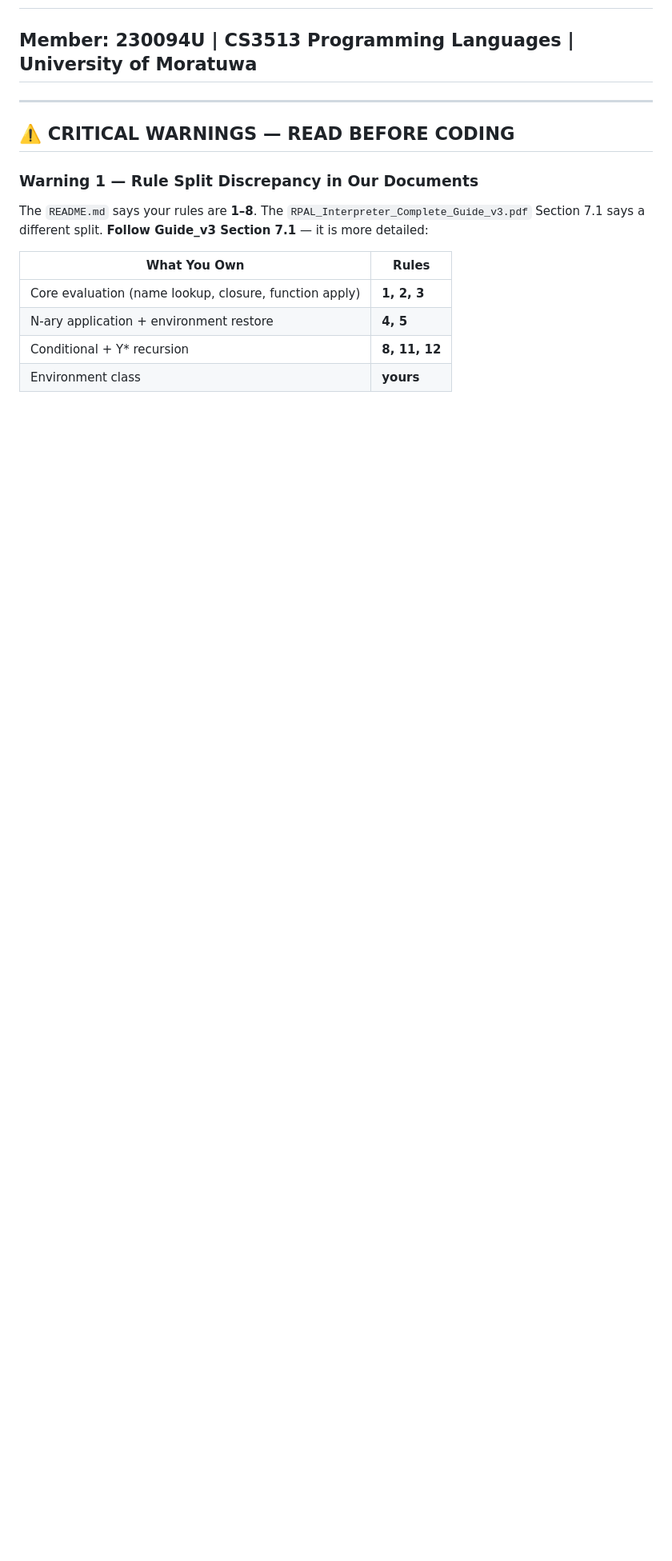
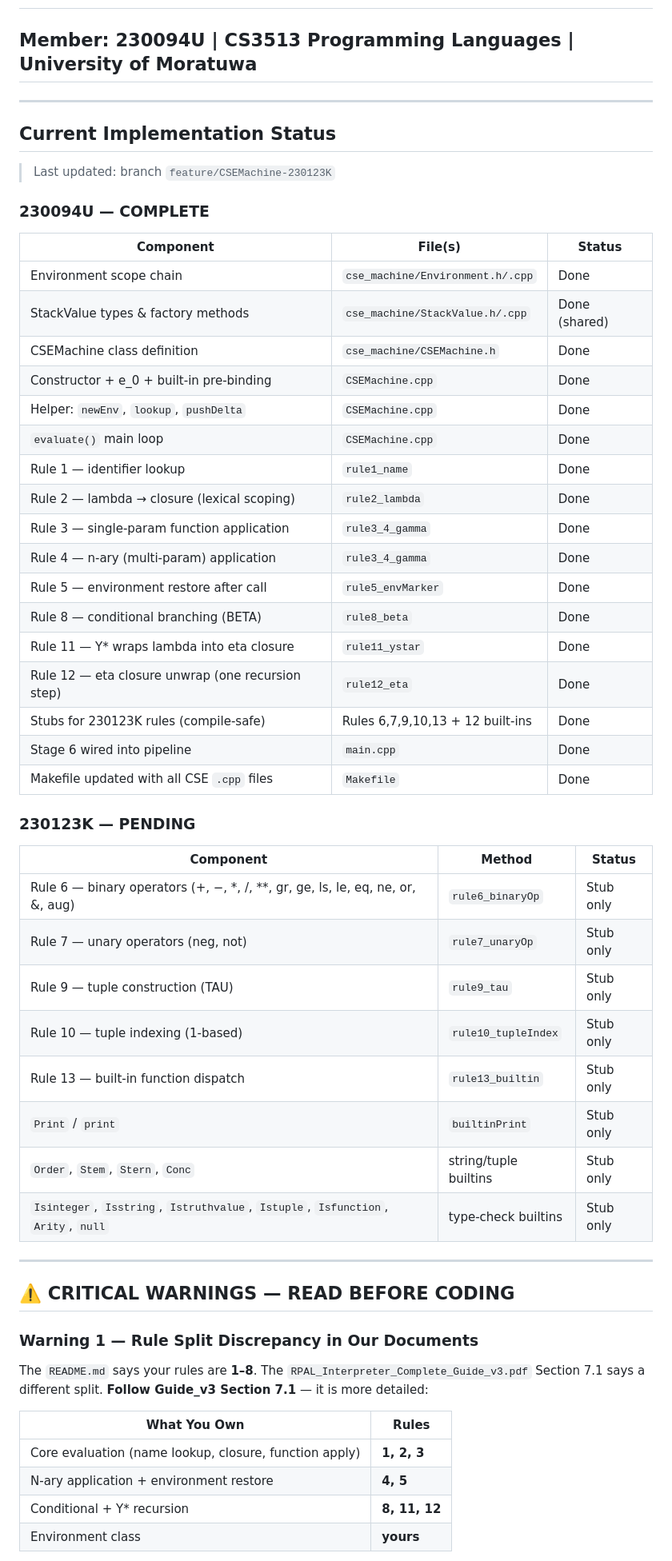
Before and after one commit to praveen-de-silva/RPAL_Interpreter, a Markdown page: README_230094U.md, the part around one of its changes. Shown at 80% size. GitHub-like rendering; blank space fills up the shorter version.

Commit message:
updated Readme_230094U

```diff
--- a/README_230094U.md
+++ b/README_230094U.md
@@ -1,5 +1,46 @@
 # CSE Machine — Implementation Guide
 ## Member: 230094U | CS3513 Programming Languages | University of Moratuwa
+
+---
+
+## Current Implementation Status
+
+> Last updated: branch `feature/CSEMachine-230123K`
+
+### 230094U — COMPLETE
+
+| Component | File(s) | Status |
+|-----------|---------|--------|
+| Environment scope chain | `cse_machine/Environment.h/.cpp` | Done |
+| StackValue types & factory methods | `cse_machine/StackValue.h/.cpp` | Done (shared) |
+| CSEMachine class definition | `cse_machine/CSEMachine.h` | Done |
+| Constructor + e_0 + built-in pre-binding | `CSEMachine.cpp` | Done |
+| Helper: `newEnv`, `lookup`, `pushDelta` | `CSEMachine.cpp` | Done |
+| `evaluate()` main loop | `CSEMachine.cpp` | Done |
+| Rule 1 — identifier lookup | `rule1_name` | Done |
+| Rule 2 — lambda → closure (lexical scoping) | `rule2_lambda` | Done |
+| Rule 3 — single-param function application | `rule3_4_gamma` | Done |
+| Rule 4 — n-ary (multi-param) application | `rule3_4_gamma` | Done |
+| Rule 5 — environment restore after call | `rule5_envMarker` | Done |
+| Rule 8 — conditional branching (BETA) | `rule8_beta` | Done |
+| Rule 11 — Y\* wraps lambda into eta closure | `rule11_ystar` | Done |
+| Rule 12 — eta closure unwrap (one recursion step) | `rule12_eta` | Done |
+| Stubs for 230123K rules (compile-safe) | Rules 6,7,9,10,13 + 12 built-ins | Done |
+| Stage 6 wired into pipeline | `main.cpp` | Done |
+| Makefile updated with all CSE `.cpp` files | `Makefile` | Done |
+
+### 230123K — PENDING
+
+| Component | Method | Status |
+|-----------|--------|--------|
+| Rule 6 — binary operators (+, −, *, /, **, gr, ge, ls, le, eq, ne, or, &, aug) | `rule6_binaryOp` | Stub only |
+| Rule 7 — unary operators (neg, not) | `rule7_unaryOp` | Stub only |
+| Rule 9 — tuple construction (TAU) | `rule9_tau` | Stub only |
+| Rule 10 — tuple indexing (1-based) | `rule10_tupleIndex` | Stub only |
+| Rule 13 — built-in function dispatch | `rule13_builtin` | Stub only |
+| `Print` / `print` | `builtinPrint` | Stub only |
+| `Order`, `Stem`, `Stern`, `Conc` | string/tuple builtins | Stub only |
+| `Isinteger`, `Isstring`, `Istruthvalue`, `Istuple`, `Isfunction`, `Arity`, `null` | type-check builtins | Stub only |
 
 ---
 
```
Also changed, not shown: other parts of README_230094U.md (+16 -14 lines).
